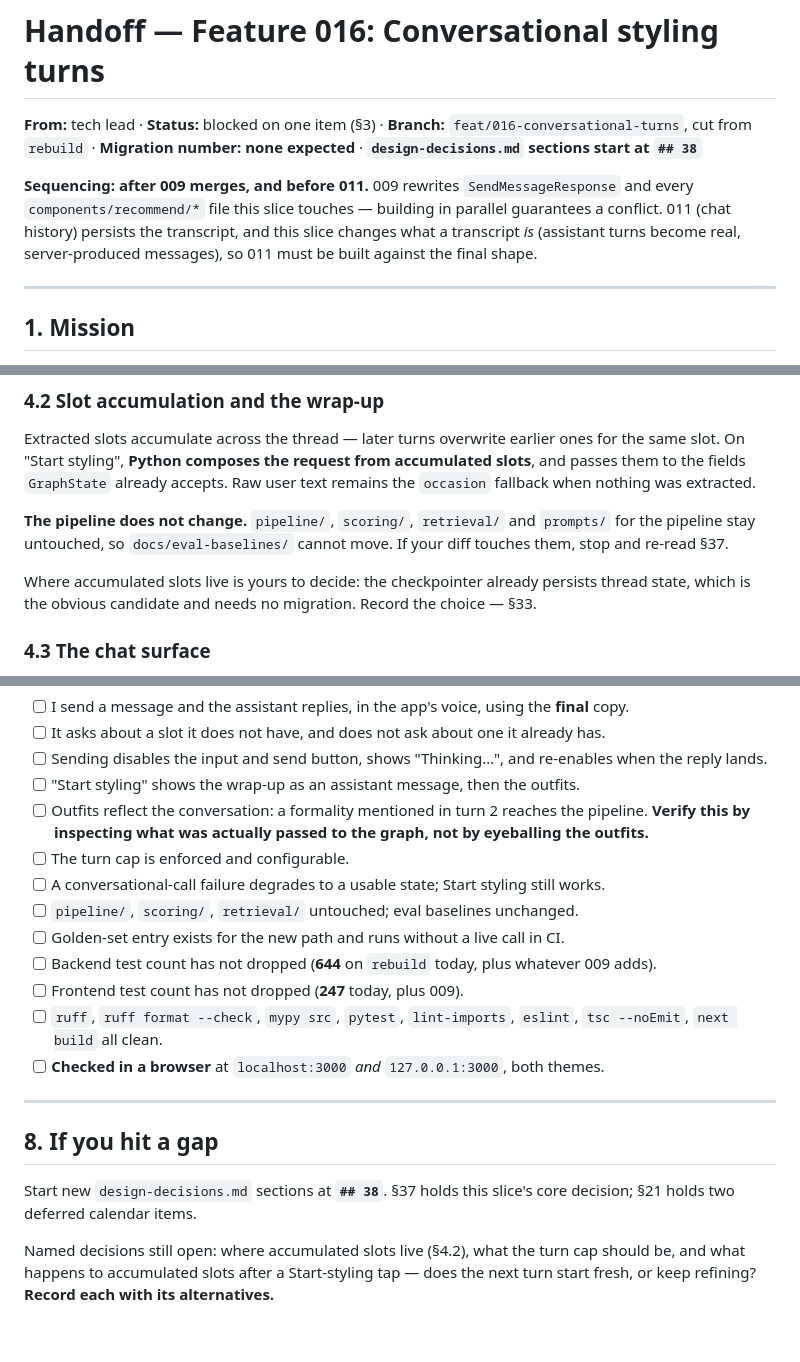
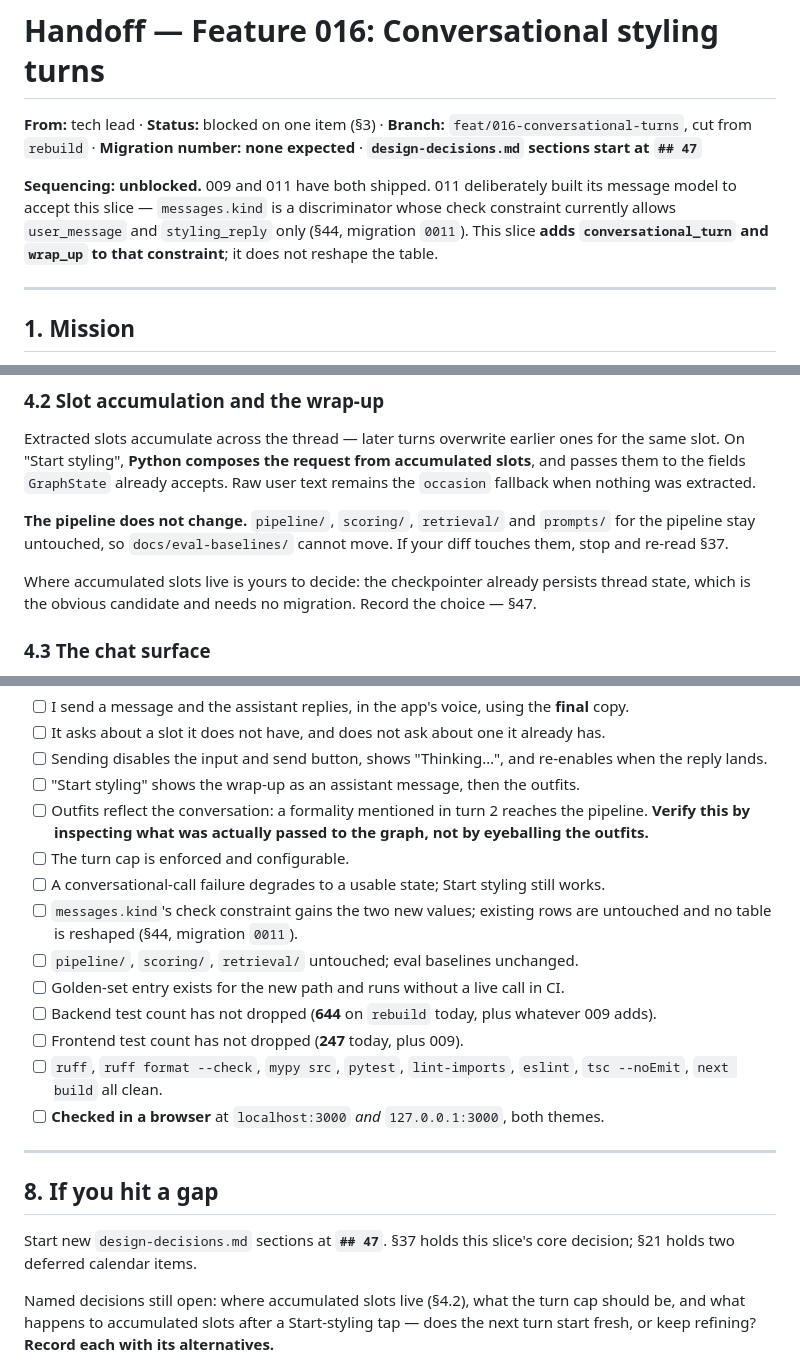
Before and after one commit to fatemenajafi135/what-to-wear, a Markdown page: docs/handoffs/016-conversational-turns.md, 3 parts joined by grey strips. Rendered like a GitHub page; blank space fills up the shorter version.

Commit message:
docs(016): refresh for the current trunk — sections at 47, sequencing cleared
The handoff still said "sections start at ## 38" and "after 009 merges, and
before 011". Both are stale: 009, 010 and 011 have all shipped, and 011 used
§44-46. Writing §38 now would collide the same way §32 did when 009 and the
conversational amendment both claimed it — a conflict that had to be
resolved by hand at merge time.

Sequencing note replaced with what 011 actually left behind: messages.kind
is a discriminator whose check constraint allows user_message and
styling_reply today, so this slice adds two values to a constraint rather
than reshaping a table. Added the matching definition-of-done row.

Still blocked only on the assistant's turn copy (§3).

Co-Authored-By: Claude Opus 5 <noreply@anthropic.com>

```diff
--- a/docs/handoffs/016-conversational-turns.md
+++ b/docs/handoffs/016-conversational-turns.md
@@ -2,13 +2,12 @@
 
 **From:** tech lead · **Status:** blocked on one item (§3) · **Branch:**
 `feat/016-conversational-turns`, cut from `rebuild` · **Migration number: none expected** ·
-**`design-decisions.md` sections start at `## 38`**
+**`design-decisions.md` sections start at `## 47`**
 
-**Sequencing: after 009 merges, and before 011.** 009 rewrites `SendMessageResponse` and every
-`components/recommend/*` file this slice touches — building in parallel guarantees a conflict.
-011 (chat history) persists the transcript, and this slice changes what a transcript *is*
-(assistant turns become real, server-produced messages), so 011 must be built against the final
-shape.
+**Sequencing: unblocked.** 009 and 011 have both shipped. 011 deliberately built its message
+model to accept this slice — `messages.kind` is a discriminator whose check constraint currently
+allows `user_message` and `styling_reply` only (§44, migration `0011`). This slice **adds
+`conversational_turn` and `wrap_up` to that constraint**; it does not reshape the table.
 
 ---
 
@@ -89,7 +88,7 @@ pipeline stay untouched, so `docs/eval-baselines/` cannot move. If your diff tou
 and re-read §37.
 
 Where accumulated slots live is yours to decide: the checkpointer already persists thread state,
-which is the obvious candidate and needs no migration. Record the choice — §33.
+which is the obvious candidate and needs no migration. Record the choice — §47.
 
 ### 4.3 The chat surface
 
@@ -156,6 +155,8 @@ anything sent there vanishes while looking like personalisation · outfits galle
       outfits.**
 - [ ] The turn cap is enforced and configurable.
 - [ ] A conversational-call failure degrades to a usable state; Start styling still works.
+- [ ] `messages.kind`'s check constraint gains the two new values; existing rows are untouched
+      and no table is reshaped (§44, migration `0011`).
 - [ ] `pipeline/`, `scoring/`, `retrieval/` untouched; eval baselines unchanged.
 - [ ] Golden-set entry exists for the new path and runs without a live call in CI.
 - [ ] Backend test count has not dropped (**644** on `rebuild` today, plus whatever 009 adds).
@@ -168,7 +169,7 @@ anything sent there vanishes while looking like personalisation · outfits galle
 
 ## 8. If you hit a gap
 
-Start new `design-decisions.md` sections at **`## 38`**. §37 holds this slice's core decision;
+Start new `design-decisions.md` sections at **`## 47`**. §37 holds this slice's core decision;
 §21 holds two deferred calendar items.
 
 Named decisions still open: where accumulated slots live (§4.2), what the turn cap should be,
```
